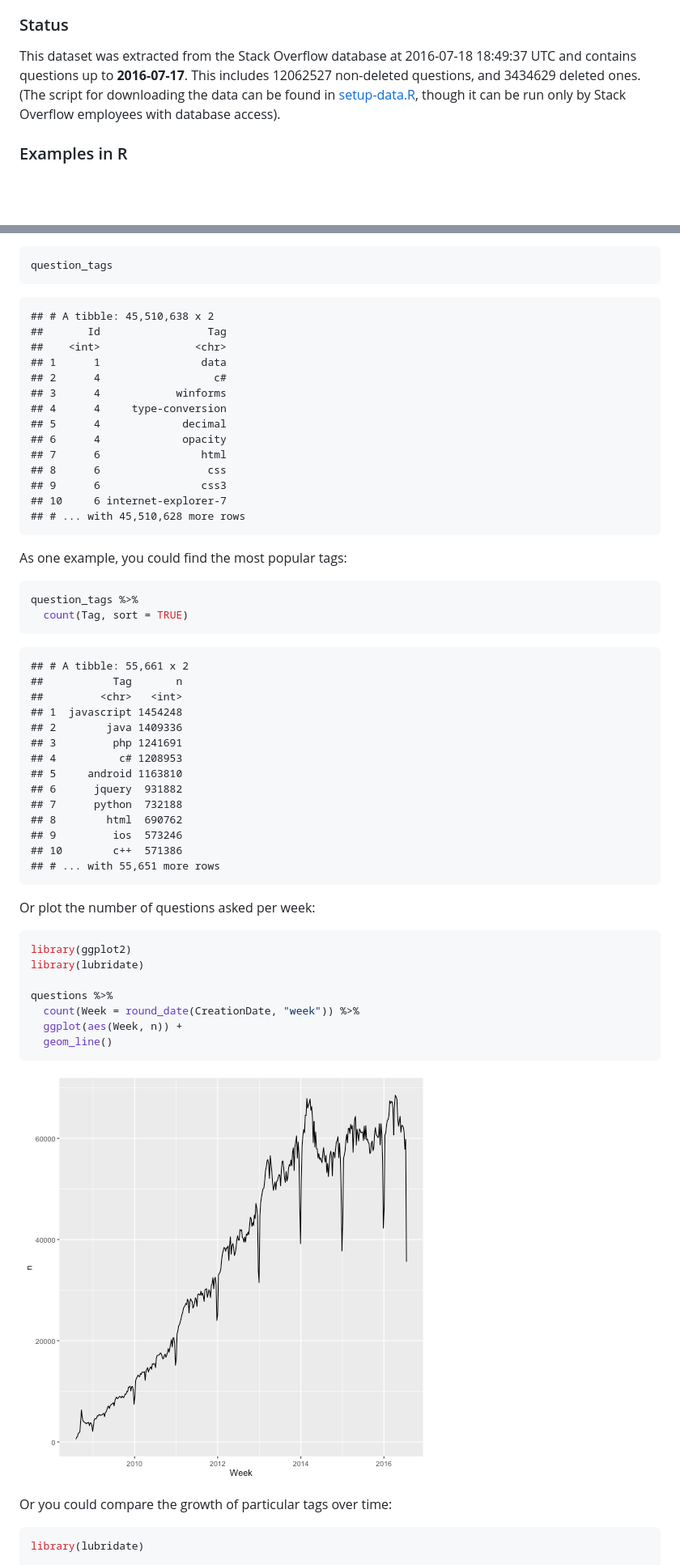
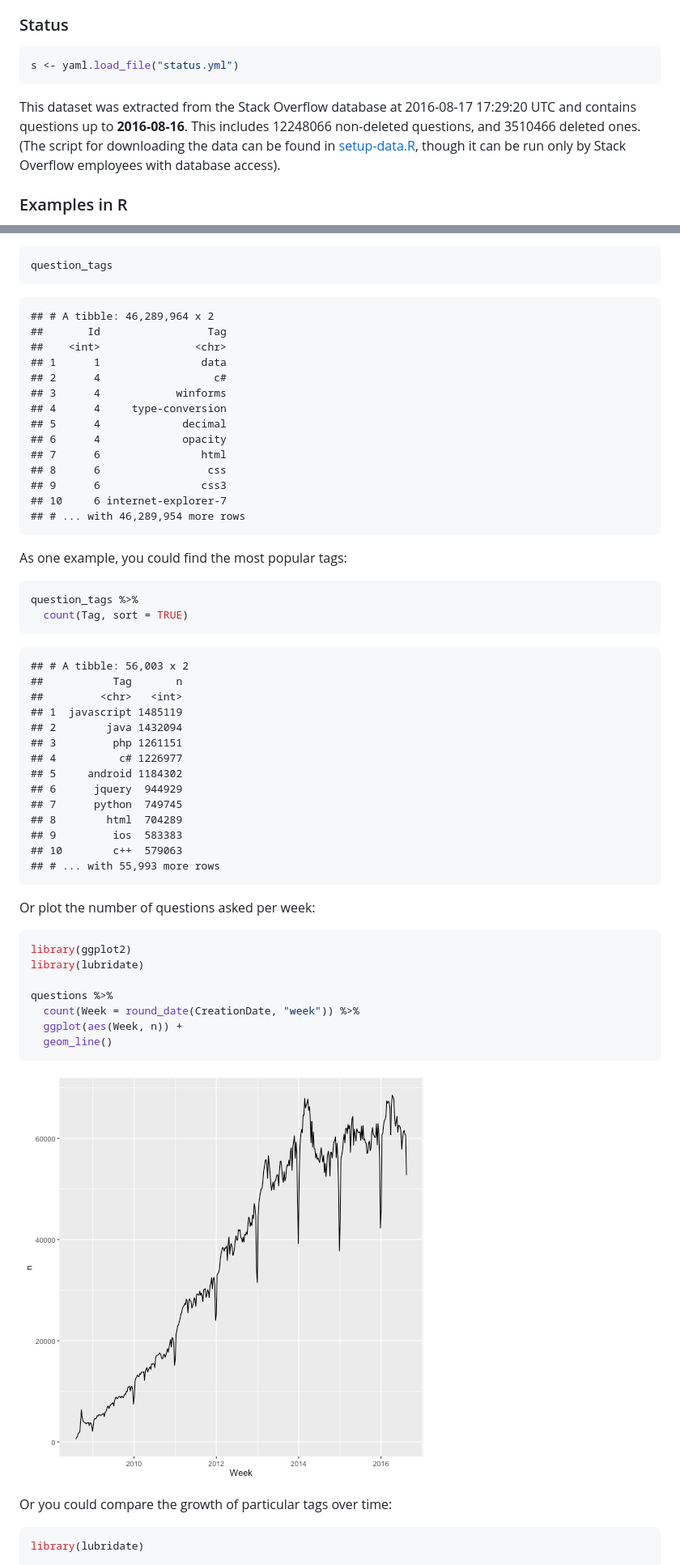
Before and after one commit to dgrtwo/StackLite, a Markdown page: README.md, 2 parts joined by grey strips. Shown: that part at 81% size. Rendered like a GitHub page; pictures changed too: README-fig/questions_per_week-1.png; blank space fills up the shorter version.

Commit message:
Updated to 8/16/2016

````diff
--- a/README.md
+++ b/README.md
@@ -30,7 +30,12 @@ This is all public data within the [Stack Exchange Data Dump](https://archive.or
 
 
 
-This dataset was extracted from the Stack Overflow database at 2016-07-18 18:49:37 UTC and contains questions up to **2016-07-17**. This includes 12062527 non-deleted questions, and  3434629 deleted ones. (The script for downloading the data can be found in [setup-data.R](setup-data.R), though it can be run only by Stack Overflow employees with database access).
+
+```r
+s <- yaml.load_file("status.yml")
+```
+
+This dataset was extracted from the Stack Overflow database at 2016-08-17 17:29:20 UTC and contains questions up to **2016-08-16**. This includes 12248066 non-deleted questions, and  3510466 deleted ones. (The script for downloading the data can be found in [setup-data.R](setup-data.R), though it can be run only by Stack Overflow employees with database access).
 
 ### Examples in R
 
@@ -75,7 +80,7 @@ question_tags
 ```
 
 ```
-## # A tibble: 45,510,638 x 2
+## # A tibble: 46,289,964 x 2
 ##       Id                 Tag
 ##    <int>               <chr>
 ## 1      1                data
@@ -88,7 +93,7 @@ question_tags
 ## 8      6                 css
 ## 9      6                css3
 ## 10     6 internet-explorer-7
-## # ... with 45,510,628 more rows
+## # ... with 46,289,954 more rows
 ```
 
 As one example, you could find the most popular tags:
@@ -100,20 +105,20 @@ question_tags %>%
 ```
 
 ```
-## # A tibble: 55,661 x 2
+## # A tibble: 56,003 x 2
 ##           Tag       n
 ##         <chr>   <int>
-## 1  javascript 1454248
-## 2        java 1409336
-## 3         php 1241691
-## 4          c# 1208953
-## 5     android 1163810
-## 6      jquery  931882
-## 7      python  732188
-## 8        html  690762
-## 9         ios  573246
-## 10        c++  571386
-## # ... with 55,651 more rows
+## 1  javascript 1485119
+## 2        java 1432094
+## 3         php 1261151
+## 4          c# 1226977
+## 5     android 1184302
+## 6      jquery  944929
+## 7      python  749745
+## 8        html  704289
+## 9         ios  583383
+## 10        c++  579063
+## # ... with 55,993 more rows
 ```
 
 Or plot the number of questions asked per week:
````
Also changed, not shown: other parts of README.md (+10 -10 lines), README-fig/tags_per_year-1.png, 4 other files.
